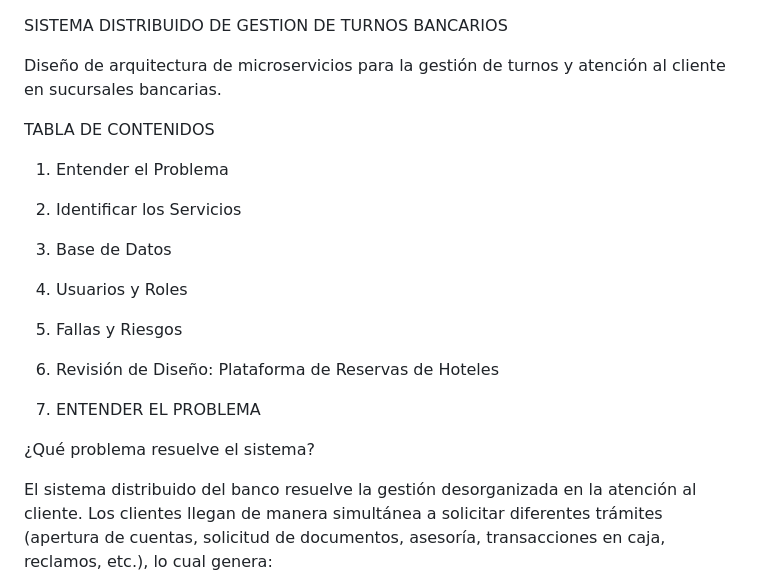
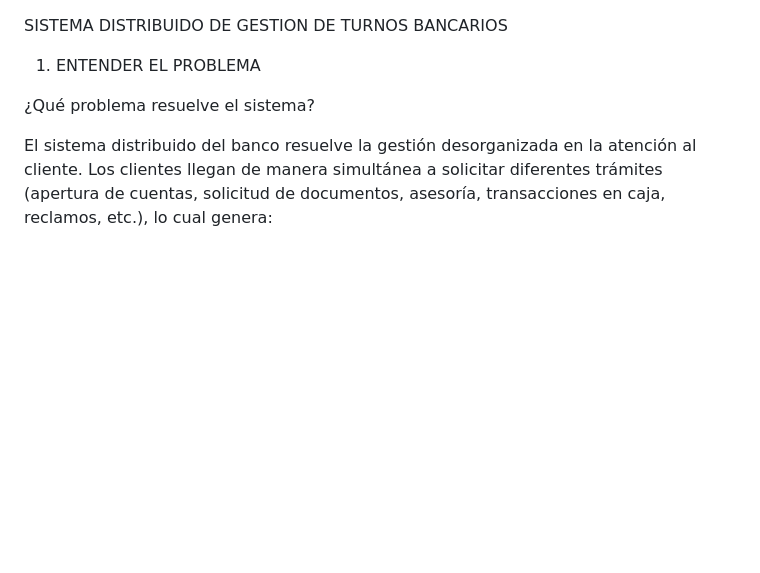
Before and after one commit to yudyfuertes/Banco-gestionTurnos, a Markdown page: README.md, the part around the change. GitHub-like rendering; blank space fills up the shorter version.

```diff
--- a/README.md
+++ b/README.md
@@ -1,16 +1,4 @@
 SISTEMA DISTRIBUIDO DE GESTION DE TURNOS BANCARIOS
-
-Diseño de arquitectura de microservicios para la gestión de turnos y atención al cliente en sucursales bancarias.
-
-TABLA DE CONTENIDOS
-
-1. Entender el Problema
-2. Identificar los Servicios
-3. Base de Datos
-4. Usuarios y Roles
-5. Fallas y Riesgos
-6. Revisión de Diseño: Plataforma de Reservas de Hoteles
-
 
 1. ENTENDER EL PROBLEMA
 
```
